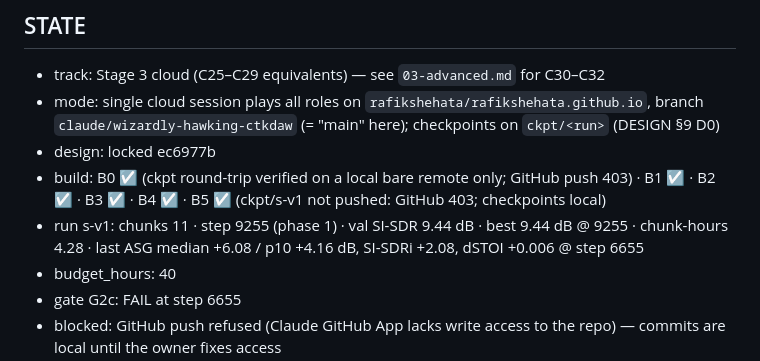
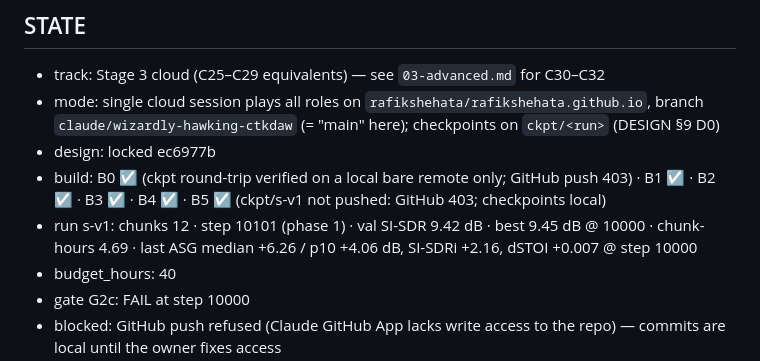
Before and after one commit to rafikshehata/rafikshehata.github.io, a Markdown page: ringlessmds/CLOUD-TRAINING.md, the part around one of its changes. GitHub-like rendering.

Commit message:
Stage3-cloud STATE: s-v1 step 10101
Co-Authored-By: Claude Opus 5.5 <noreply@anthropic.com>
Claude-Session: https://claude.ai/code/session_01PdvZPiQFYtAdn37eBHjCMr

```diff
--- a/ringlessmds/CLOUD-TRAINING.md
+++ b/ringlessmds/CLOUD-TRAINING.md
@@ -480,7 +480,7 @@ loss, schedule — in that order of suspicion).
 - mode: single cloud session plays all roles on `rafikshehata/rafikshehata.github.io`, branch `claude/wizardly-hawking-ctkdaw` (= "main" here); checkpoints on `ckpt/<run>` (DESIGN §9 D0)
 - design: locked ec6977b
 - build: B0 ☑ (ckpt round-trip verified on a local bare remote only; GitHub push 403) · B1 ☑ · B2 ☑ · B3 ☑ · B4 ☑ · B5 ☑ (ckpt/s-v1 not pushed: GitHub 403; checkpoints local)
-- run s-v1: chunks 11 · step 9255 (phase 1) · val SI-SDR 9.44 dB · best 9.44 dB @ 9255 · chunk-hours 4.28 · last ASG median +6.08 / p10 +4.16 dB, SI-SDRi +2.08, dSTOI +0.006 @ step 6655
+- run s-v1: chunks 12 · step 10101 (phase 1) · val SI-SDR 9.42 dB · best 9.45 dB @ 10000 · chunk-hours 4.69 · last ASG median +6.26 / p10 +4.06 dB, SI-SDRi +2.16, dSTOI +0.007 @ step 10000
 - budget_hours: 40
-- gate G2c: FAIL at step 6655
+- gate G2c: FAIL at step 10000
 - blocked: GitHub push refused (Claude GitHub App lacks write access to the repo) — commits are local until the owner fixes access
```
Also changed, not shown: other parts of ringlessmds/CLOUD-TRAINING.md (+1 -1 lines).
